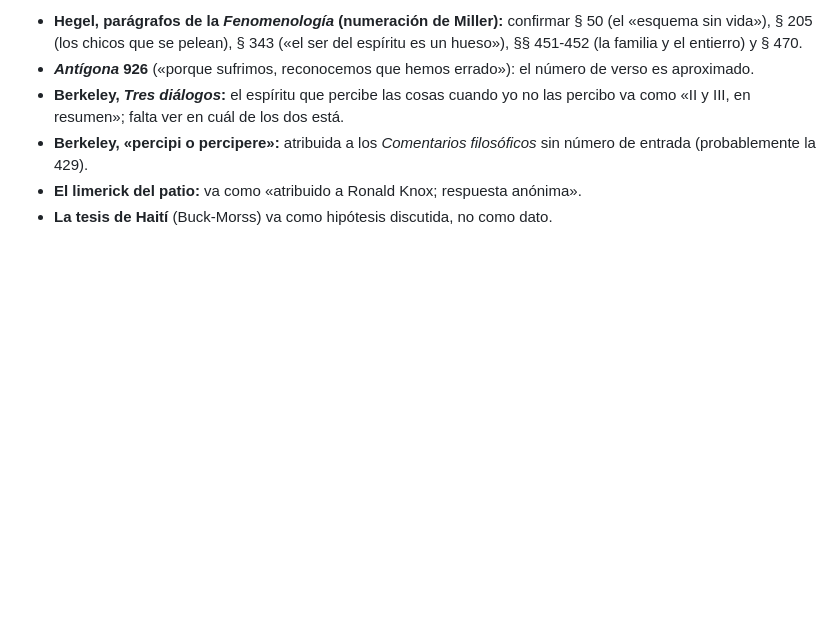
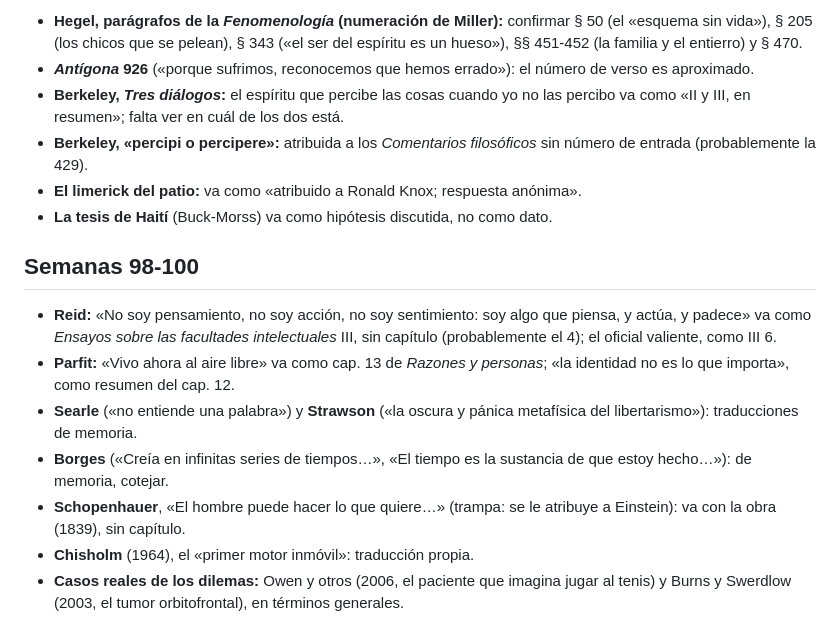
Before and after one commit to auparrino/Filosofia, a Markdown page: REVISAR.md, the part around the change. Rendered like a GitHub page; blank space fills up the shorter version.

Commit message:
Semanas 98-100 terminadas y sus dudas
Co-Authored-By: Claude Opus 5.5 <noreply@anthropic.com>
Claude-Session: https://claude.ai/code/session_01Fa71kpGbBambUmdBpaJbg2

```diff
--- a/REVISAR.md
+++ b/REVISAR.md
@@ -307,3 +307,13 @@ edición cotejada.
 - **Berkeley, «percipi o percipere»:** atribuida a los *Comentarios filosóficos* sin número de entrada (probablemente la 429).
 - **El limerick del patio:** va como «atribuido a Ronald Knox; respuesta anónima».
 - **La tesis de Haití** (Buck-Morss) va como hipótesis discutida, no como dato.
+
+## Semanas 98-100
+
+- **Reid:** «No soy pensamiento, no soy acción, no soy sentimiento: soy algo que piensa, y actúa, y padece» va como *Ensayos sobre las facultades intelectuales* III, sin capítulo (probablemente el 4); el oficial valiente, como III 6.
+- **Parfit:** «Vivo ahora al aire libre» va como cap. 13 de *Razones y personas*; «la identidad no es lo que importa», como resumen del cap. 12.
+- **Searle** («no entiende una palabra») y **Strawson** («la oscura y pánica metafísica del libertarismo»): traducciones de memoria.
+- **Borges** («Creía en infinitas series de tiempos…», «El tiempo es la sustancia de que estoy hecho…»): de memoria, cotejar.
+- **Schopenhauer**, «El hombre puede hacer lo que quiere…» (trampa: se le atribuye a Einstein): va con la obra (1839), sin capítulo.
+- **Chisholm** (1964), el «primer motor inmóvil»: traducción propia.
+- **Casos reales de los dilemas:** Owen y otros (2006, el paciente que imagina jugar al tenis) y Burns y Swerdlow (2003, el tumor orbitofrontal), en términos generales.
```
